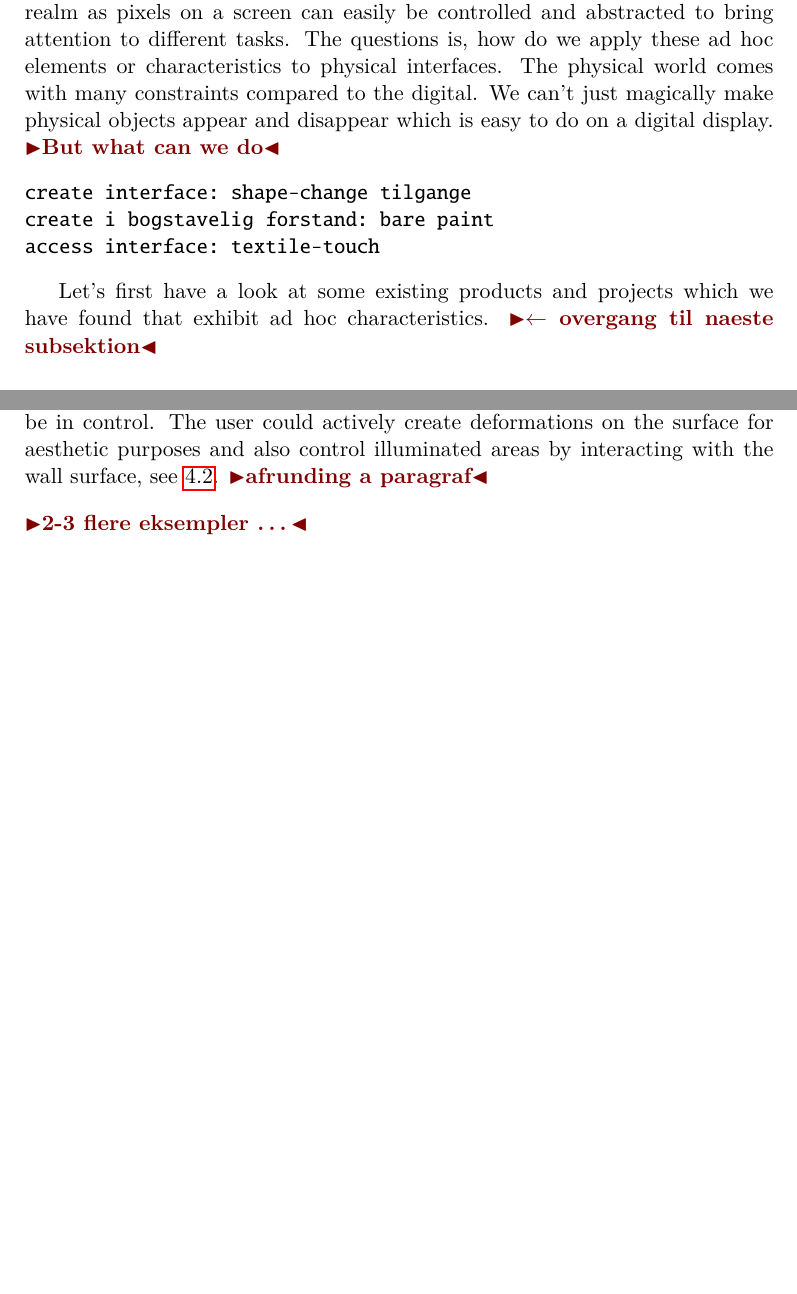
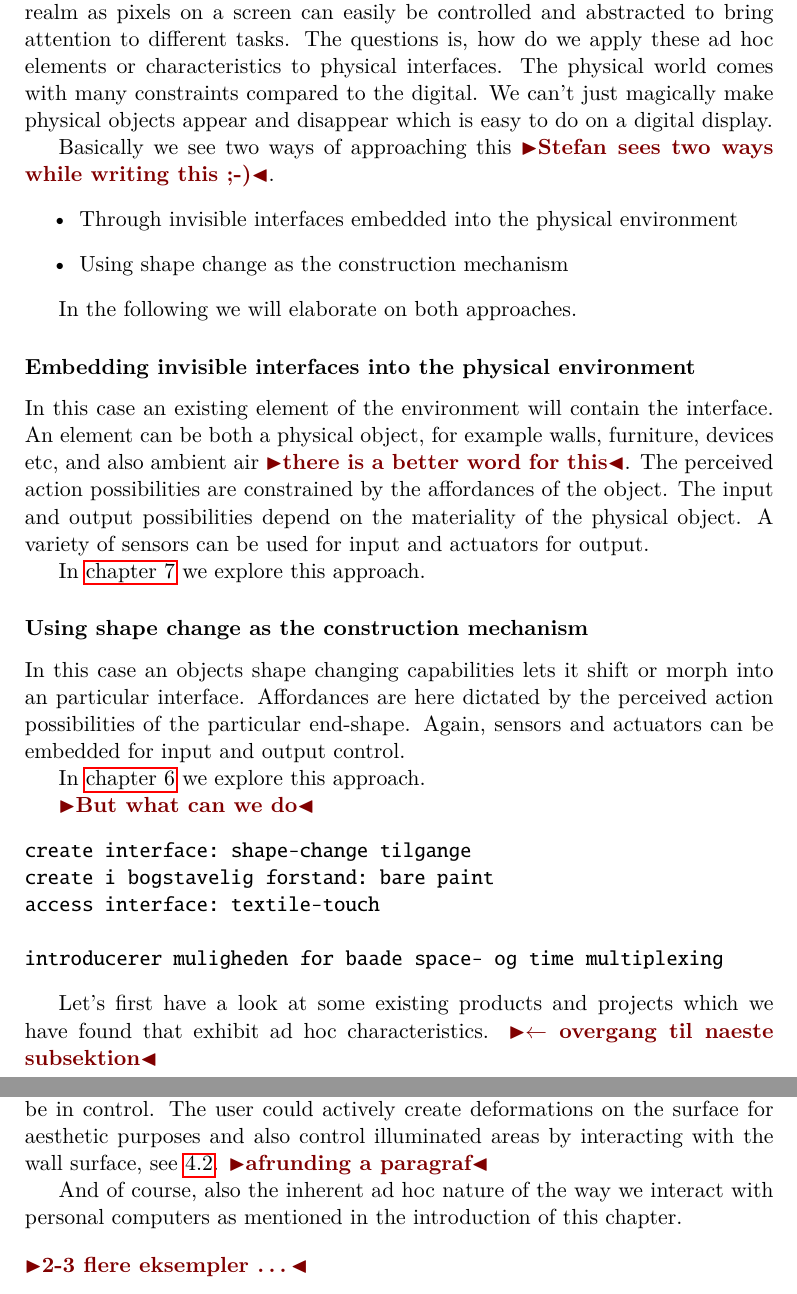
Before and after one commit to stefanbugge/thesis, a LaTeX thesis (thesis.tex, which reads adhoc.tex): two parts of pages 24 and 25 of 62 before the commit and two parts of pages 24 and 25 of 63 after it, joined at a grey line, cut so that both start at the same text, the shorter picture padded with empty space. Compiled offline with pdfLaTeX.

Commit message:
ad hoc update

```diff
--- a/adhoc.tex
+++ b/adhoc.tex
@@ -42,11 +42,40 @@ This makes good sense in the digital realm as pixels on a screen can easily be c
 The questions is, how do we apply these ad hoc elements or characteristics to physical interfaces.
 The physical world comes with many constraints compared to the digital.
 We can't just magically make physical objects appear and disappear which is easy to do on a digital display.
+
+Basically we see two ways of approaching this \todo{Stefan sees two ways while writing this ;-)}.
+\begin{itemize}
+	\item{Through invisible interfaces embedded into the physical environment}
+	\item{Using shape change as the construction mechanism}
+\end{itemize}
+
+In the following we will elaborate on both approaches.
+
+\subsubsection{Embedding invisible interfaces into the physical environment}
+
+In this case an existing element of the environment will contain the interface.
+An element can be both a physical object, for example walls, furniture, devices etc, and also ambient air \todo{there is a better word for this}.
+The perceived action possibilities are constrained by the affordances of the object.
+The input and output possibilities depend on the materiality of the physical object.
+A variety of sensors can be used for input and actuators for output.
+
+In \autoref{ch:textile-touch} we explore this approach.
+
+\subsubsection{Using shape change as the construction mechanism}
+
+In this case an objects shape changing capabilities lets it shift or morph into an particular interface.
+Affordances are here dictated by the perceived action possibilities of the particular end-shape.
+Again, sensors and actuators can be embedded for input and output control.
+
+In \autoref{ch:jamming} we explore this approach.
+
 \todo{But what can we do}
 \begin{verbatim}
 create interface: shape-change tilgange
 create i bogstavelig forstand: bare paint
 access interface: textile-touch
+
+introducerer muligheden for baade space- og time multiplexing
 \end{verbatim}
 
 Let's first have a look at some existing products and projects which we have found that exhibit ad hoc characteristics. \todo{\ensuremath{\leftarrow} overgang til naeste subsektion}
@@ -75,6 +104,8 @@ We envisioned two scenarios of use for the wall.
 One where context awareness was the primary driver which meant that everything (acoustic and lighting conditions) would be automatically sensed and controlled.
 The other where a user to a higher degree would be in control.
 The user could actively create deformations on the surface for aesthetic purposes and also control illuminated areas by interacting with the wall surface, see \ref{fig:ch:adhoc:beomotion}. \todo{afrunding a paragraf}
+
+And of course, also the inherent ad hoc nature of the way we interact with personal computers as mentioned in the introduction of this chapter.
 \blank
 \todo{2-3 flere eksempler \dots}
 
```
Also changed, not shown: adhoc.tex (13 more changed lines).
